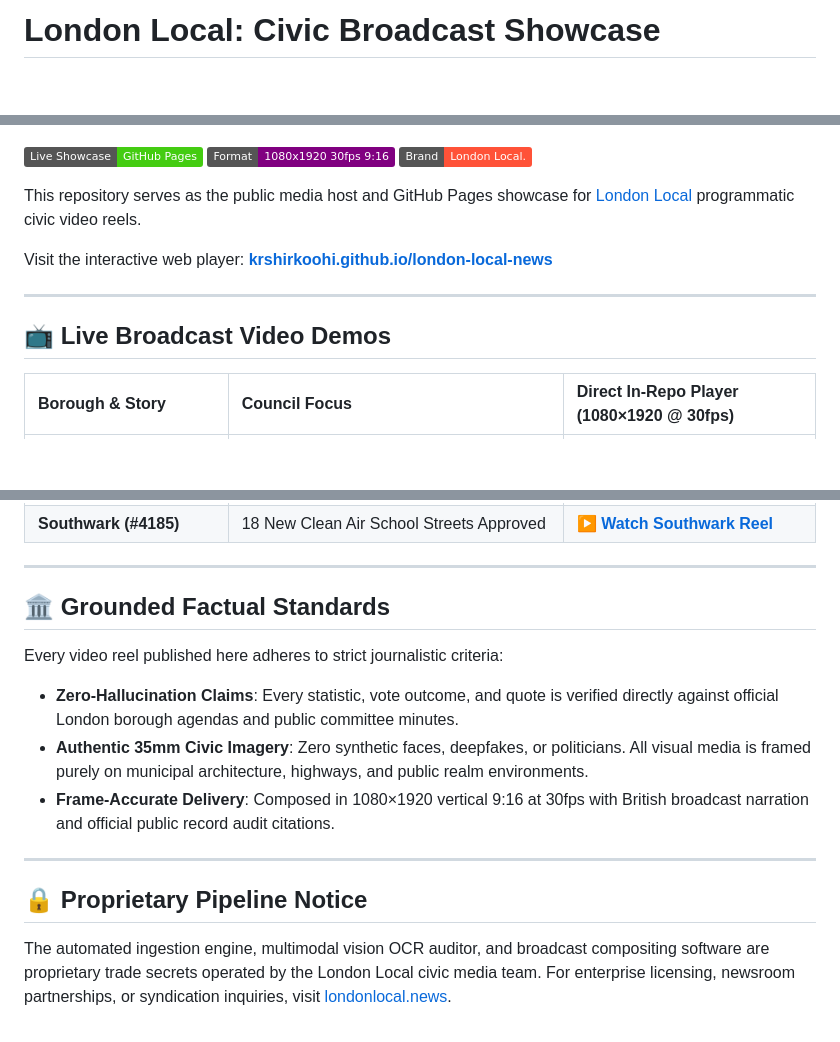
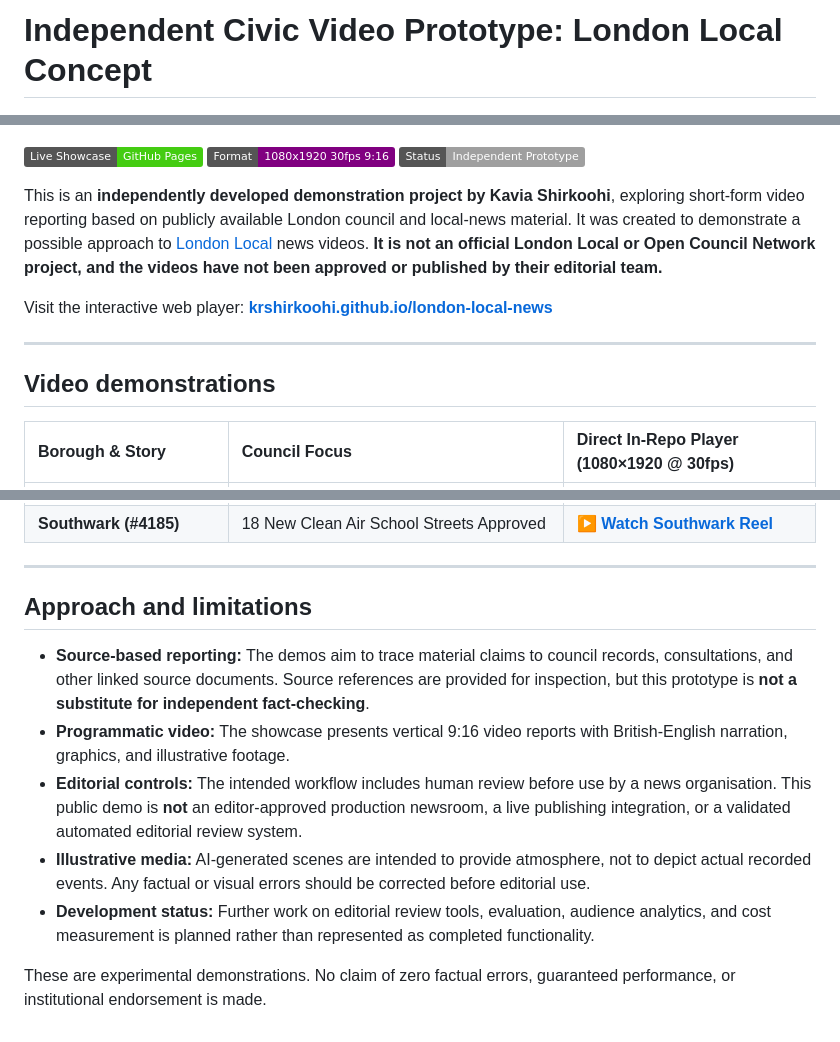
Before and after one commit to krshirkoohi/london-local-news, a Markdown page: README.md, 3 parts joined by grey strips. GitHub-like rendering; badges without logos; blank space fills up the shorter version.

Commit message:
Clarify independent prototype status and factual limitations

```diff
--- a/README.md
+++ b/README.md
@@ -1,4 +1,4 @@
-# London Local: Civic Broadcast Showcase
+# Independent Civic Video Prototype: London Local Concept
 
 <p align="center">
   <img src="docs/civic_broadcast_engine_architecture.jpg" alt="Automated Civic Broadcast Engine Architecture" width="100%">
@@ -6,15 +6,15 @@
 
 [![Broadcast Showcase](https://img.shields.io/badge/Live_Showcase-GitHub_Pages-brightgreen)](https://krshirkoohi.github.io/london-local-news/)
 [![Format](https://img.shields.io/badge/Format-1080x1920_30fps_9%3A16-purple)](#)
-[![Brand](https://img.shields.io/badge/Brand-London_Local.-FF5238)](#)
+[![Status](https://img.shields.io/badge/Status-Independent_Prototype-lightgrey)](#)
 
-This repository serves as the public media host and GitHub Pages showcase for [London Local](https://londonlocal.news/) programmatic civic video reels.
+This is an **independently developed demonstration project by Kavia Shirkoohi**, exploring short-form video reporting based on publicly available London council and local-news material. It was created to demonstrate a possible approach to [London Local](https://londonlocal.news/) news videos. **It is not an official London Local or Open Council Network project, and the videos have not been approved or published by their editorial team.**
 
 Visit the interactive web player: **[krshirkoohi.github.io/london-local-news](https://krshirkoohi.github.io/london-local-news/)**
 
 ---
 
-## 📺 Live Broadcast Video Demos
+## Video demonstrations
 
 | Borough & Story | Council Focus | Direct In-Repo Player (1080×1920 @ 30fps) |
 | :--- | :--- | :--- |
@@ -29,13 +29,12 @@ Visit the interactive web player: **[krshirkoohi.github.io/london-local-news](ht
 
 ---
 
-## 🏛️ Grounded Factual Standards
-Every video reel published here adheres to strict journalistic criteria:
-* **Zero-Hallucination Claims**: Every statistic, vote outcome, and quote is verified directly against official London borough agendas and public committee minutes.
-* **Authentic 35mm Civic Imagery**: Zero synthetic faces, deepfakes, or politicians. All visual media is framed purely on municipal architecture, highways, and public realm environments.
-* **Frame-Accurate Delivery**: Composed in 1080×1920 vertical 9:16 at 30fps with British broadcast narration and official public record audit citations.
+## Approach and limitations
 
----
+- **Source-based reporting:** The demos aim to trace material claims to council records, consultations, and other linked source documents. Source references are provided for inspection, but this prototype is **not a substitute for independent fact-checking**.
+- **Programmatic video:** The showcase presents vertical 9:16 video reports with British-English narration, graphics, and illustrative footage.
+- **Editorial controls:** The intended workflow includes human review before use by a news organisation. This public demo is **not** an editor-approved production newsroom, a live publishing integration, or a validated automated editorial review system.
+- **Illustrative media:** AI-generated scenes are intended to provide atmosphere, not to depict actual recorded events. Any factual or visual errors should be corrected before editorial use.
+- **Development status:** Further work on editorial review tools, evaluation, audience analytics, and cost measurement is planned rather than represented as completed functionality.
 
-## 🔒 Proprietary Pipeline Notice
-The automated ingestion engine, multimodal vision OCR auditor, and broadcast compositing software are proprietary trade secrets operated by the London Local civic media team. For enterprise licensing, newsroom partnerships, or syndication inquiries, visit [londonlocal.news](https://londonlocal.news/).
+These are experimental demonstrations. No claim of zero factual errors, guaranteed performance, or institutional endorsement is made.
```
